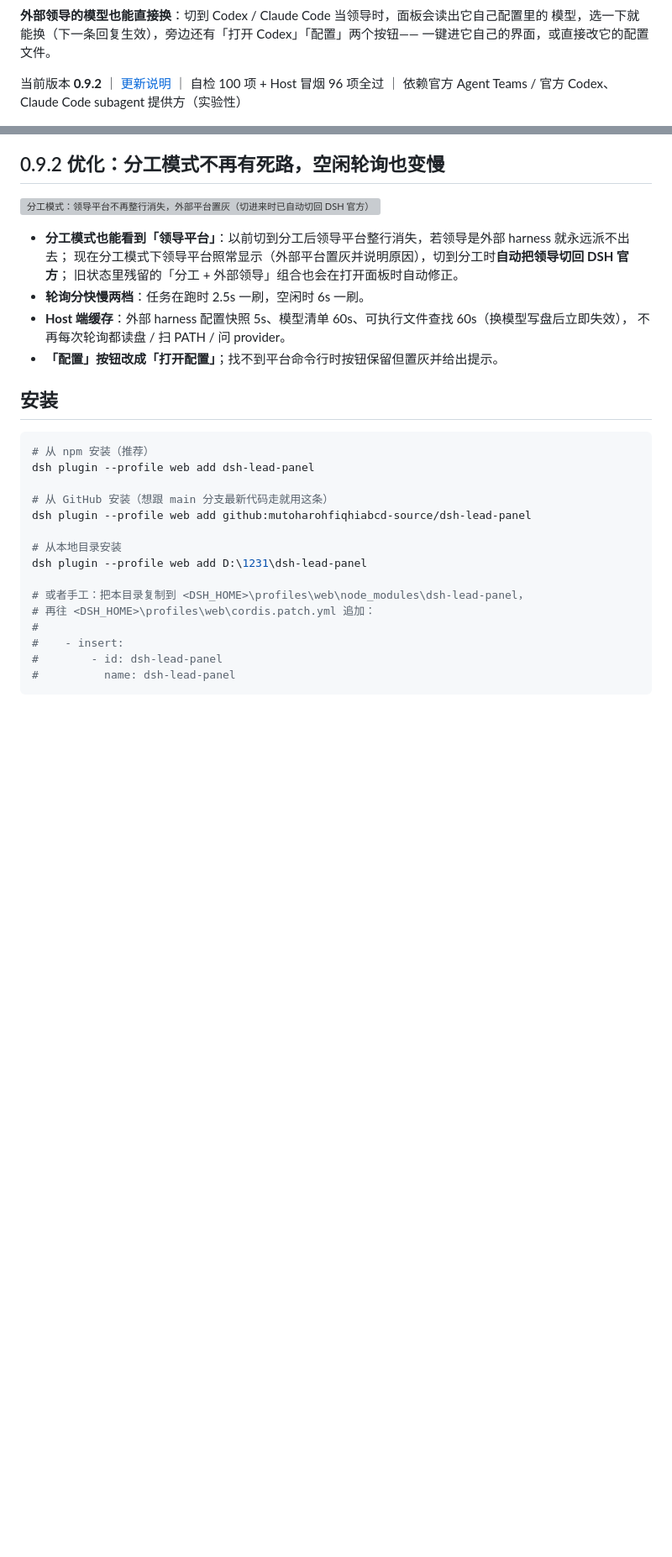
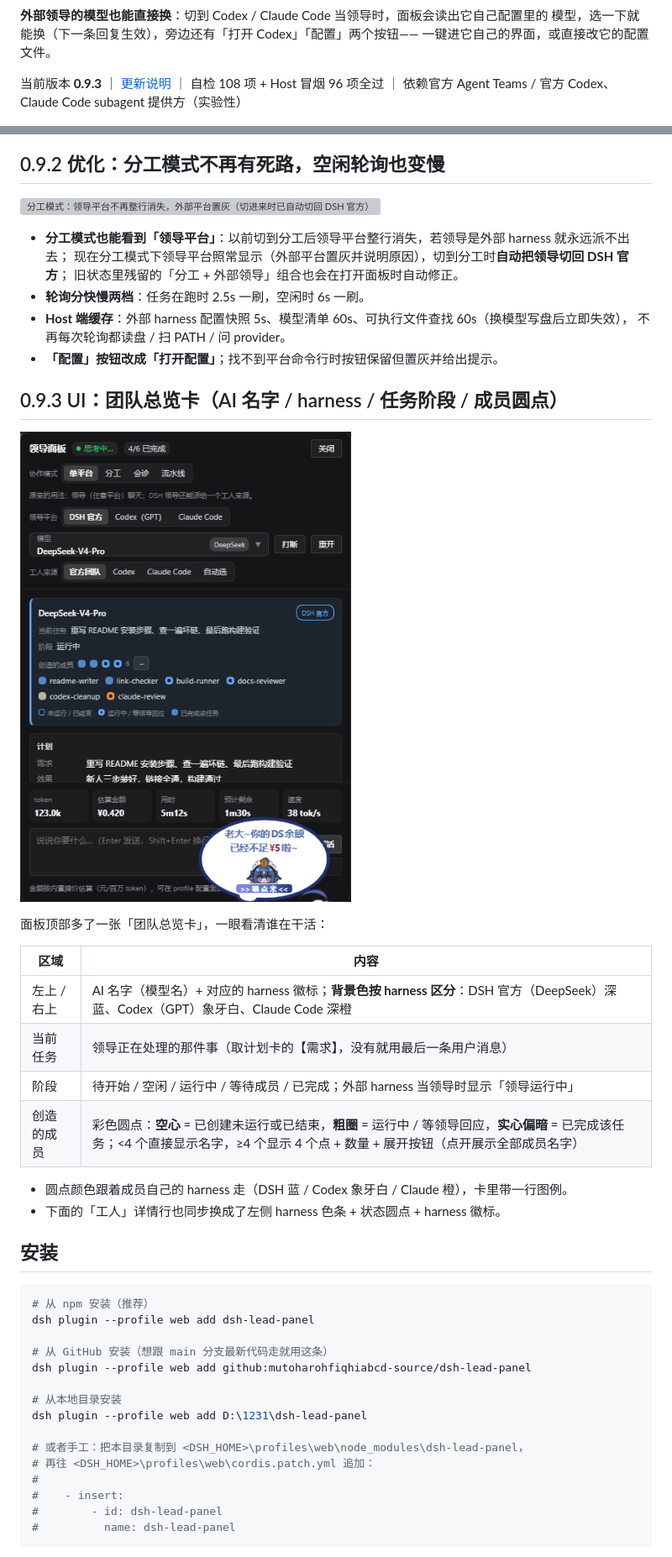
Before and after one commit to mutoharohfiqhiabcd-source/dsh-lead-panel, a Markdown page: README.md, 2 parts joined by grey strips. Shown at 84% size. GitHub-like rendering; pictures changed too: images/panel-team.png (added); blank space fills up the shorter version; grey boxes are pictures that could not be loaded.

Commit message:
chore(release): 0.9.3 —— 团队总览卡：AI 名字 / harness 配色 / 任务阶段 / 成员圆点

````diff
--- a/README.md
+++ b/README.md
@@ -50,7 +50,7 @@ token、估算金额、用时和预计剩余时间。
 模型，选一下就能换（下一条回复生效），旁边还有「打开 Codex」「配置」两个按钮——
 一键进它自己的界面，或直接改它的配置文件。
 
-当前版本 **0.9.2** ｜ [更新说明](RELEASE_NOTES.md) ｜ 自检 100 项 + Host 冒烟 96 项全过 ｜ 依赖官方 Agent Teams / 官方 Codex、Claude Code subagent 提供方（实验性）
+当前版本 **0.9.3** ｜ [更新说明](RELEASE_NOTES.md) ｜ 自检 108 项 + Host 冒烟 96 项全过 ｜ 依赖官方 Agent Teams / 官方 Codex、Claude Code subagent 提供方（实验性）
 
 ![DSH 领导面板](https://raw.githubusercontent.com/mutoharohfiqhiabcd-source/dsh-lead-panel/main/images/panel.png)
 
@@ -335,6 +335,22 @@ DSH 官方本来就带两个 subagent 提供方包：
   不再每次轮询都读盘 / 扫 PATH / 问 provider。
 - **「配置」按钮改成「打开配置」**；找不到平台命令行时按钮保留但置灰并给出提示。
 
+## 0.9.3 UI：团队总览卡（AI 名字 / harness / 任务阶段 / 成员圆点）
+
+![团队总览卡：按 harness 配色，成员圆点区分未运行 / 运行中 / 已完成](https://raw.githubusercontent.com/mutoharohfiqhiabcd-source/dsh-lead-panel/main/images/panel-team.png)
+
+面板顶部多了一张「团队总览卡」，一眼看清谁在干活：
+
+| 区域 | 内容 |
+|---|---|
+| 左上 / 右上 | AI 名字（模型名）+ 对应的 harness 徽标；**背景色按 harness 区分**：DSH 官方（DeepSeek）深蓝、Codex（GPT）象牙白、Claude Code 深橙 |
+| 当前任务 | 领导正在处理的那件事（取计划卡的【需求】，没有就用最后一条用户消息） |
+| 阶段 | 待开始 / 空闲 / 运行中 / 等待成员 / 已完成；外部 harness 当领导时显示「领导运行中」 |
+| 创造的成员 | 彩色圆点：**空心** = 已创建未运行或已结束，**粗圈** = 运行中 / 等领导回应，**实心偏暗** = 已完成该任务；<4 个直接显示名字，≥4 个显示 4 个点 + 数量 + 展开按钮（点开展示全部成员名字） |
+
+- 圆点颜色跟着成员自己的 harness 走（DSH 蓝 / Codex 象牙白 / Claude 橙），卡里带一行图例。
+- 下面的「工人」详情行也同步换成了左侧 harness 色条 + 状态圆点 + harness 徽标。
+
 ## 安装
 
 ```powershell
````
Also changed, not shown: RELEASE_NOTES.md (+27 -0 lines), 5 other files.
